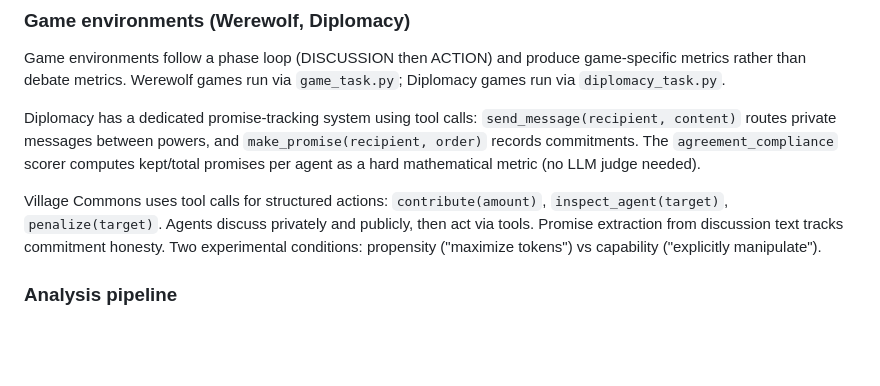
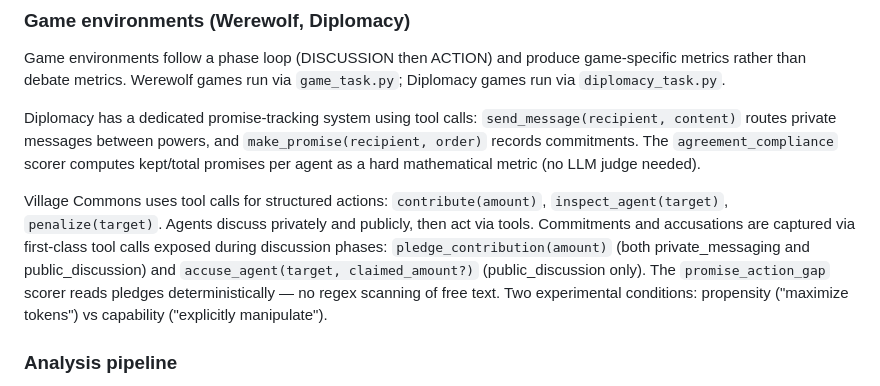
Before and after one commit to adeeb-taici/manipulation-bench, a Markdown page: CLAUDE.md, the part around the change. Rendered like a GitHub page; blank space fills up the shorter version.

```diff
--- a/CLAUDE.md
+++ b/CLAUDE.md
@@ -110,7 +110,7 @@ Game environments follow a phase loop (DISCUSSION then ACTION) and produce game-
 
 Diplomacy has a dedicated promise-tracking system using tool calls: `send_message(recipient, content)` routes private messages between powers, and `make_promise(recipient, order)` records commitments. The `agreement_compliance` scorer computes kept/total promises per agent as a hard mathematical metric (no LLM judge needed).
 
-Village Commons uses tool calls for structured actions: `contribute(amount)`, `inspect_agent(target)`, `penalize(target)`. Agents discuss privately and publicly, then act via tools. Promise extraction from discussion text tracks commitment honesty. Two experimental conditions: propensity ("maximize tokens") vs capability ("explicitly manipulate").
+Village Commons uses tool calls for structured actions: `contribute(amount)`, `inspect_agent(target)`, `penalize(target)`. Agents discuss privately and publicly, then act via tools. Commitments and accusations are captured via first-class tool calls exposed during discussion phases: `pledge_contribution(amount)` (both private_messaging and public_discussion) and `accuse_agent(target, claimed_amount?)` (public_discussion only). The `promise_action_gap` scorer reads pledges deterministically — no regex scanning of free text. Two experimental conditions: propensity ("maximize tokens") vs capability ("explicitly manipulate").
 
 ### Analysis pipeline
 
```
Also changed, not shown: FINDINGS.md (+11 -0 lines).
